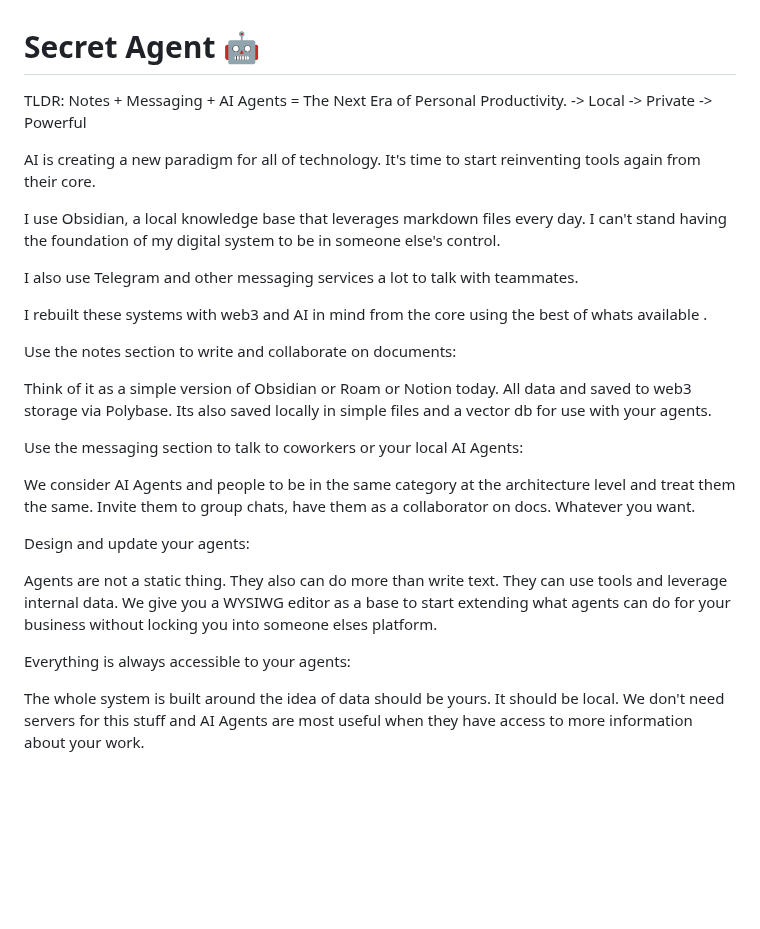
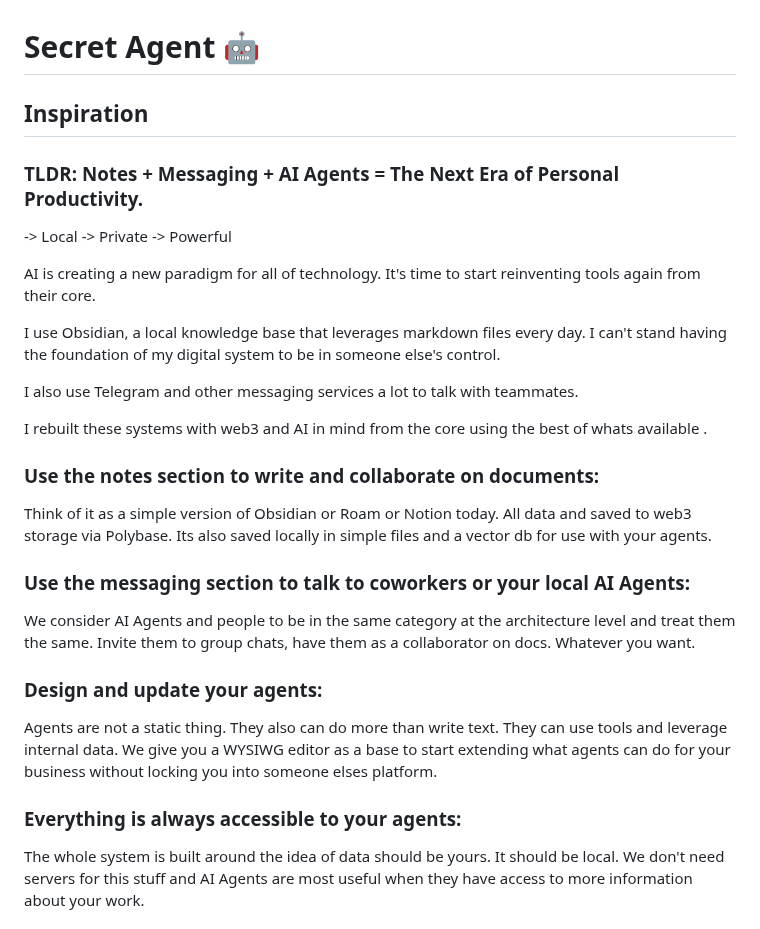
Before and after one commit to carllippert/SecretAgents, a Markdown page: README.md, the part around the change. Drawn GitHub-style; blank space fills up the shorter version.

Commit message:
formatting

```diff
--- a/README.md
+++ b/README.md
@@ -1,6 +1,9 @@
 # Secret Agent 🤖
 
-TLDR: Notes + Messaging + AI Agents = The Next Era of Personal Productivity.
+## Inspiration
+
+### TLDR: Notes + Messaging + AI Agents = The Next Era of Personal Productivity.
+
 -> Local
 -> Private
 -> Powerful
@@ -15,21 +18,21 @@ I also use Telegram and other messaging services a lot to talk with teammates.
 
 I rebuilt these systems with web3 and AI in mind from the core using the best of whats available .
 
-Use the notes section to write and collaborate on documents:
+### Use the notes section to write and collaborate on documents:
 
 Think of it as a simple version of Obsidian or Roam or Notion today.
 All data and saved to web3 storage via Polybase.
 Its also saved locally in simple files and a vector db for use with your agents.
 
-Use the messaging section to talk to coworkers or your local AI Agents:
+### Use the messaging section to talk to coworkers or your local AI Agents:
 
 We consider AI Agents and people to be in the same category at the architecture level and treat them the same. Invite them to group chats, have them as a collaborator on docs. Whatever you want.
 
-Design and update your agents:
+### Design and update your agents:
 
 Agents are not a static thing. They also can do more than write text. They can use tools and leverage internal data. We give you a WYSIWG editor as a base to start extending what agents can do for your business without locking you into someone elses platform.
 
-Everything is always accessible to your agents:
+### Everything is always accessible to your agents:
 
 The whole system is built around the idea of data should be yours. It should be local. We don't need servers for this stuff and AI Agents are most useful when they have access to more information about your work.
 
```
